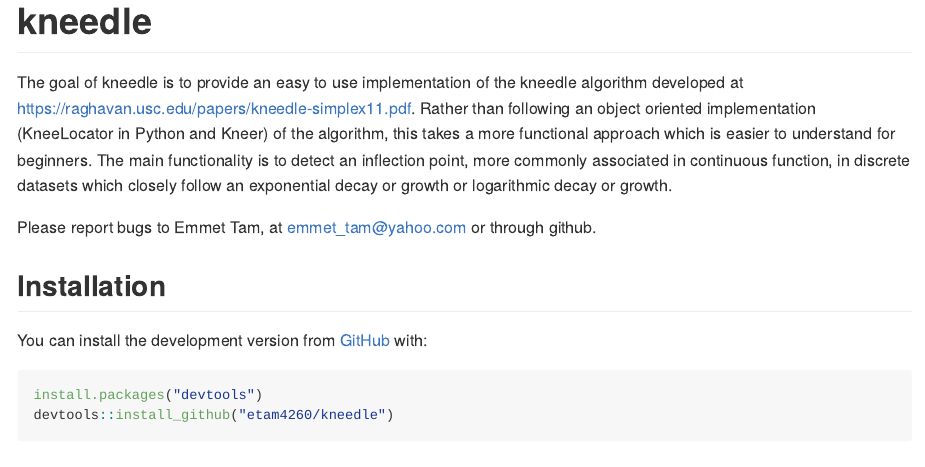
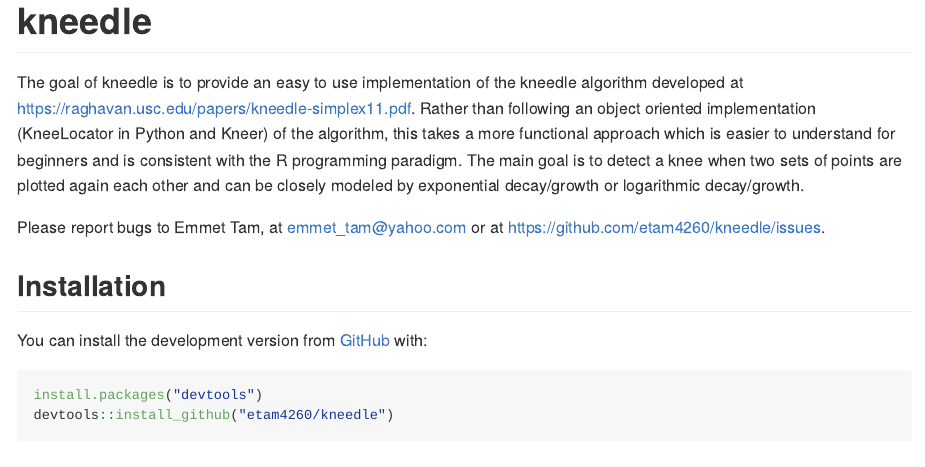
Before and after one commit to etam4260/kneedle, an R Markdown document (README.Rmd): the page in a window 1100 px wide, from its top. The pictures show the output file README.md that the author committed with the source, drawn offline in the style of GitHub; long lines of code are wrapped; badge pictures from the web are left out.

Commit message:
Should be detecting knee points, not inflection points as described in the readme

```diff
--- a/README.Rmd
+++ b/README.Rmd
@@ -27,11 +27,12 @@
 algorithm developed at https://raghavan.usc.edu/papers/kneedle-simplex11.pdf. Rather than
 following an object oriented implementation (KneeLocator in Python and Kneer) of the
 algorithm, this takes a more functional approach which is easier to understand
-for beginners. The main functionality is to detect an inflection point,
-more commonly associated in continuous function, in discrete datasets which closely
-follow an exponential decay or growth or logarithmic decay or growth.
+for beginners and is consistent with the R programming paradigm.
+The main goal is to detect a knee when two sets of points are plotted again each
+other and can be closely modeled by exponential decay/growth or logarithmic
+decay/growth.
 
-Please report bugs to Emmet Tam, at emmet_tam@yahoo.com or through github.
+Please report bugs to Emmet Tam, at emmet_tam@yahoo.com or at https://github.com/etam4260/kneedle/issues.
 
 ## Installation
 
```
Also changed, not shown: README.md, README.Rmd (4 more changed lines).
